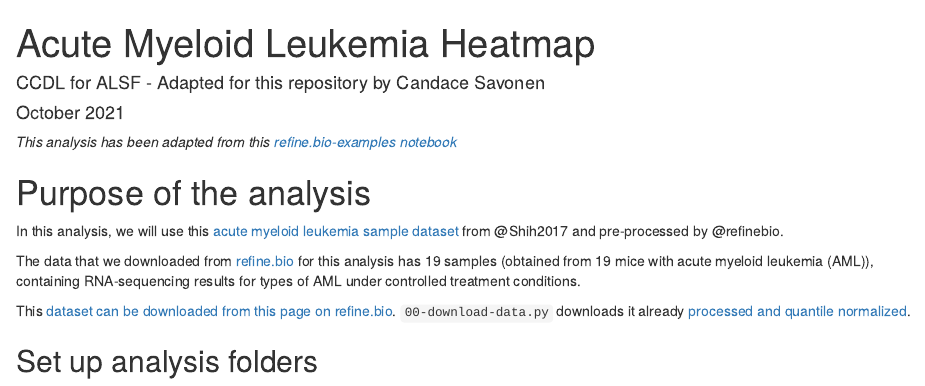
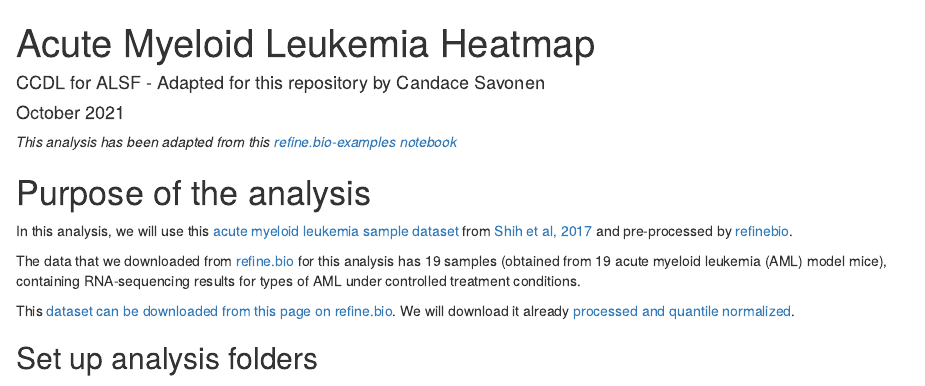
Before and after one commit to jhudsl/reproducible-R-example, an R Markdown document (01-heatmap.Rmd): the page in a window 1100 px wide, from its top. Rendered offline with R 4.5, knitr and Pandoc, with nearby package versions; some code elsewhere in the file could not run offline.

Commit message:
Update descriptions

```diff
--- a/01-heatmap.Rmd
+++ b/01-heatmap.Rmd
@@ -12,12 +12,12 @@ _This analysis has been adapted from this [refine.bio-examples notebook](https:/
 
 # Purpose of the analysis
 
-In this analysis, we will use this [acute myeloid leukemia sample dataset](https://www.refine.bio/experiments/SRP070849) from @Shih2017 and pre-processed by @refinebio.
+In this analysis, we will use this [acute myeloid leukemia sample dataset](https://www.refine.bio/experiments/SRP070849) from [Shih et al, 2017](https://pubmed.ncbi.nlm.nih.gov/28193779/) and pre-processed by [refinebio](https://www.refine.bio/).
 
-The data that we downloaded from [refine.bio](https://www.refine.bio/) for this analysis has 19 samples (obtained from 19 mice with acute myeloid leukemia (AML)), containing RNA-sequencing results for types of AML under controlled treatment conditions.
+The data that we downloaded from [refine.bio](https://www.refine.bio/) for this analysis has 19 samples (obtained from 19 acute myeloid leukemia (AML) model mice), containing RNA-sequencing results for types of AML under controlled treatment conditions.
 
 This [dataset can be downloaded from this page on refine.bio](https://www.refine.bio/experiments/SRP070849).
-`00-download-data.py` downloads it already [processed and quantile normalized](http://docs.refine.bio/en/latest/main_text.html#refine-bio-processed-refinebio-processedibadge).
+We will download it already [processed and quantile normalized](http://docs.refine.bio/en/latest/main_text.html#refine-bio-processed-refinebio-processedibadge).
 
 ## Set up analysis folders
 
```
